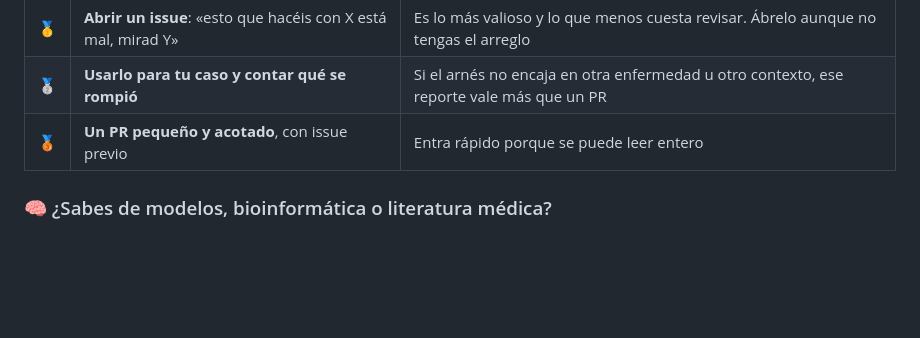
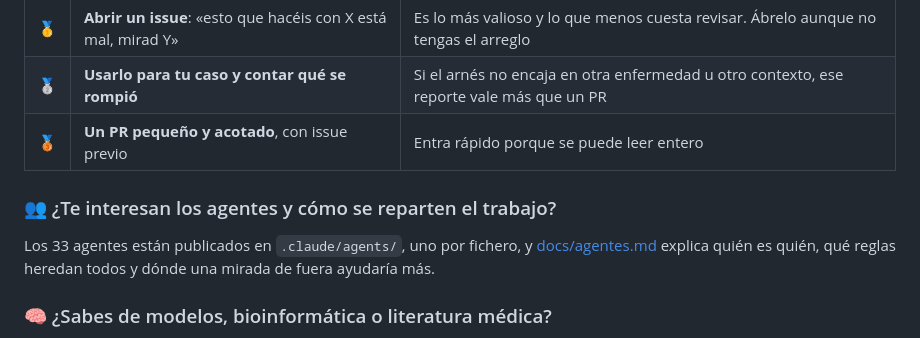
Before and after one commit to BeyondTheProtocol/polaris, a Markdown page: README.md, the part around the change. GitHub-like rendering; blank space fills up the shorter version.

```diff
--- a/README.md
+++ b/README.md
@@ -146,6 +146,12 @@ trabajo perdido. Lo esencial:
 | 🥈 | **Usarlo para tu caso y contar qué se rompió** | Si el arnés no encaja en otra enfermedad u otro contexto, ese reporte vale más que un PR |
 | 🥉 | **Un PR pequeño y acotado**, con issue previo | Entra rápido porque se puede leer entero |
 
+### 👥 ¿Te interesan los agentes y cómo se reparten el trabajo?
+
+Los 33 agentes están publicados en `.claude/agents/`, uno por fichero, y
+[docs/agentes.md](docs/agentes.md) explica quién es quién, qué reglas heredan todos y dónde una
+mirada de fuera ayudaría más.
+
 ### 🧠 ¿Sabes de modelos, bioinformática o literatura médica?
 
 Hay una lista de **preguntas abiertas** en [docs/enrutado-modelos.md](docs/enrutado-modelos.md):
```
Also changed, not shown: docs/agentes.md (added, +74 -0 lines).
